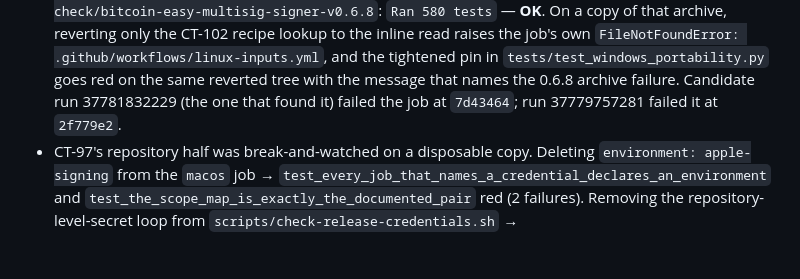
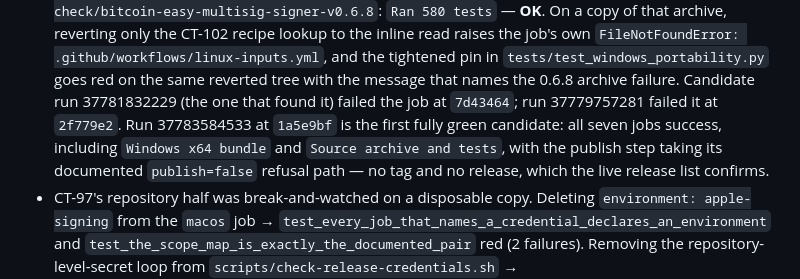
Before and after one commit to cjtsh/bitcoin-easy-multisig-signer, a Markdown page: releases/PATCH-0.6.8.md, the part around the change. GitHub-like rendering; blank space fills up the shorter version.

```diff
--- a/releases/PATCH-0.6.8.md
+++ b/releases/PATCH-0.6.8.md
@@ -234,7 +234,11 @@ published digest, desktop lock job and a genuine-install transcript), CT-54/CT-5
   the job's own `FileNotFoundError: .github/workflows/linux-inputs.yml`, and the tightened
   pin in `tests/test_windows_portability.py` goes red on the same reverted tree with the
   message that names the 0.6.8 archive failure. Candidate run 37781832229 (the one that
-  found it) failed the job at `7d43464`; run 37779757281 failed it at `2f779e2`.
+  found it) failed the job at `7d43464`; run 37779757281 failed it at `2f779e2`. Run
+  37783584533 at `1a5e9bf` is the first fully green candidate: all seven jobs success,
+  including `Windows x64 bundle` and `Source archive and tests`, with the publish step
+  taking its documented `publish=false` refusal path — no tag and no release, which the
+  live release list confirms.
 - CT-97's repository half was break-and-watched on a disposable copy. Deleting
   `environment: apple-signing` from the `macos` job →
   `test_every_job_that_names_a_credential_declares_an_environment` and
```
Also changed, not shown: CURRENT-STATUS.md (+5 -2 lines).
